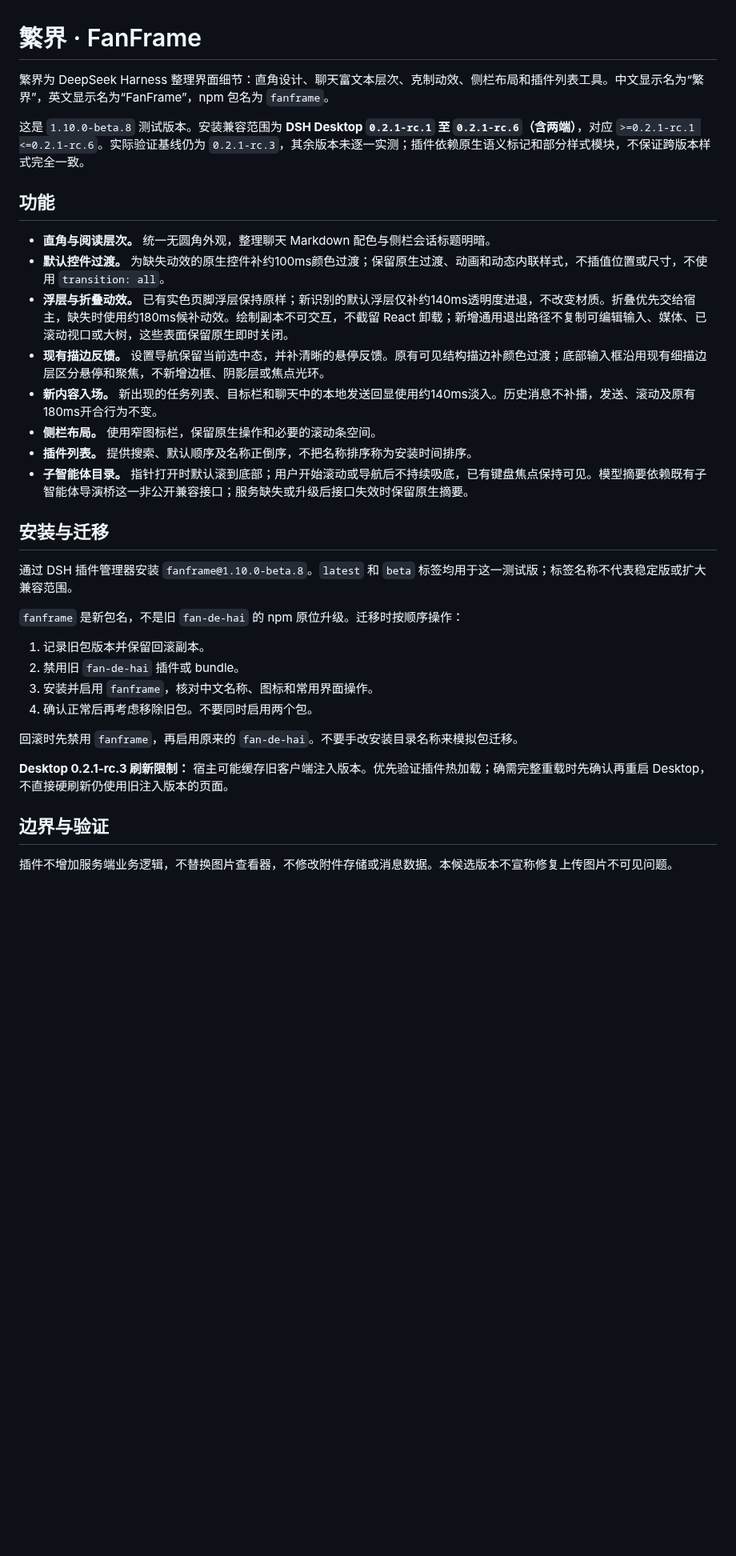
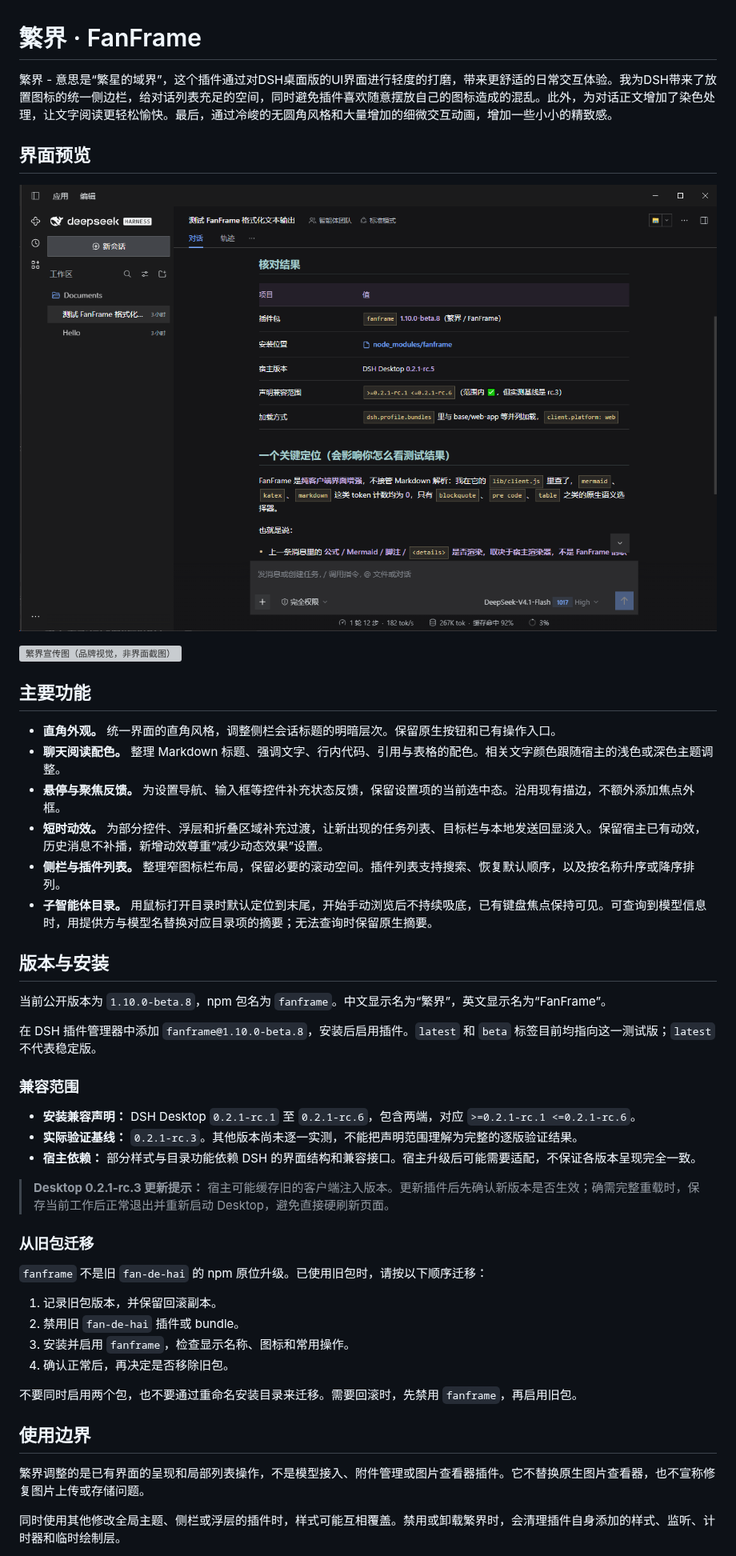
Before and after one commit to AngleNaris/fanframe, a Markdown page: README.md, the part around one of its changes. Shown at 80% size. Rendered like a GitHub page; pictures changed too: assets/user-screenshot.png (added); blank space fills up the shorter version; grey boxes are pictures that could not be loaded.

Commit message:
docs: use author introduction and add approved marketplace media

```diff
--- a/README.md
+++ b/README.md
@@ -1,36 +1,50 @@
 # 繁界 · FanFrame
 
-繁界为 DeepSeek Harness 整理界面细节：直角设计、聊天富文本层次、克制动效、侧栏布局和插件列表工具。中文显示名为“繁界”，英文显示名为“FanFrame”，npm 包名为 `fanframe`。
+繁界 - 意思是“繁星的域界”，这个插件通过对DSH桌面版的UI界面进行轻度的打磨，带来更舒适的日常交互体验。我为DSH带来了放置图标的统一侧边栏，给对话列表充足的空间，同时避免插件喜欢随意摆放自己的图标造成的混乱。此外，为对话正文增加了染色处理，让文字阅读更轻松愉快。最后，通过冷峻的无圆角风格和大量增加的细微交互动画，增加一些小小的精致感。
 
-这是 `1.10.0-beta.8` 测试版本。安装兼容范围为 **DSH Desktop `0.2.1-rc.1` 至 `0.2.1-rc.6`（含两端）**，对应 `>=0.2.1-rc.1 <=0.2.1-rc.6`。实际验证基线仍为 `0.2.1-rc.3`，其余版本未逐一实测；插件依赖原生语义标记和部分样式模块，不保证跨版本样式完全一致。
+## 界面预览
 
-## 功能
+![繁界使用截图（用户提供）](https://raw.githubusercontent.com/AngleNaris/fanframe/main/assets/user-screenshot.png)
 
-- **直角与阅读层次。** 统一无圆角外观，整理聊天 Markdown 配色与侧栏会话标题明暗。
-- **默认控件过渡。** 为缺失动效的原生控件补约100ms颜色过渡；保留原生过渡、动画和动态内联样式，不插值位置或尺寸，不使用 `transition: all`。
-- **浮层与折叠动效。** 已有实色页脚浮层保持原样；新识别的默认浮层仅补约140ms透明度进退，不改变材质。折叠优先交给宿主，缺失时使用约180ms候补动效。绘制副本不可交互，不截留 React 卸载；新增通用退出路径不复制可编辑输入、媒体、已滚动视口或大树，这些表面保留原生即时关闭。
-- **现有描边反馈。** 设置导航保留当前选中态，并补清晰的悬停反馈。原有可见结构描边补颜色过渡；底部输入框沿用现有细描边层区分悬停和聚焦，不新增边框、阴影层或焦点光环。
-- **新内容入场。** 新出现的任务列表、目标栏和聊天中的本地发送回显使用约140ms淡入。历史消息不补播，发送、滚动及原有180ms开合行为不变。
-- **侧栏布局。** 使用窄图标栏，保留原生操作和必要的滚动条空间。
-- **插件列表。** 提供搜索、默认顺序及名称正倒序，不把名称排序称为安装时间排序。
-- **子智能体目录。** 指针打开时默认滚到底部；用户开始滚动或导航后不持续吸底，已有键盘焦点保持可见。模型摘要依赖既有子智能体导演桥这一非公开兼容接口；服务缺失或升级后接口失效时保留原生摘要。
+![繁界宣传图（品牌视觉，非界面截图）](https://raw.githubusercontent.com/AngleNaris/fanframe/main/assets/fanframe-promo.png)
 
-## 安装与迁移
+## 主要功能
 
-通过 DSH 插件管理器安装 `fanframe@1.10.0-beta.8`。`latest` 和 `beta` 标签均用于这一测试版；标签名称不代表稳定版或扩大兼容范围。
+- **直角外观。** 统一界面的直角风格，调整侧栏会话标题的明暗层次。保留原生按钮和已有操作入口。
+- **聊天阅读配色。** 整理 Markdown 标题、强调文字、行内代码、引用与表格的配色。相关文字颜色跟随宿主的浅色或深色主题调整。
+- **悬停与聚焦反馈。** 为设置导航、输入框等控件补充状态反馈，保留设置项的当前选中态。沿用现有描边，不额外添加焦点外框。
+- **短时动效。** 为部分控件、浮层和折叠区域补充过渡，让新出现的任务列表、目标栏与本地发送回显淡入。保留宿主已有动效，历史消息不补播，新增动效尊重“减少动态效果”设置。
+- **侧栏与插件列表。** 整理窄图标栏布局，保留必要的滚动空间。插件列表支持搜索、恢复默认顺序，以及按名称升序或降序排列。
+- **子智能体目录。** 用鼠标打开目录时默认定位到末尾，开始手动浏览后不持续吸底，已有键盘焦点保持可见。可查询到模型信息时，用提供方与模型名替换对应目录项的摘要；无法查询时保留原生摘要。
 
-`fanframe` 是新包名，不是旧 `fan-de-hai` 的 npm 原位升级。迁移时按顺序操作：
+## 版本与安装
 
-1. 记录旧包版本并保留回滚副本。
+当前公开版本为 `1.10.0-beta.8`，npm 包名为 `fanframe`。中文显示名为“繁界”，英文显示名为“FanFrame”。
+
+在 DSH 插件管理器中添加 `fanframe@1.10.0-beta.8`，安装后启用插件。`latest` 和 `beta` 标签目前均指向这一测试版；`latest` 不代表稳定版。
+
+### 兼容范围
+
+- **安装兼容声明：** DSH Desktop `0.2.1-rc.1` 至 `0.2.1-rc.6`，包含两端，对应 `>=0.2.1-rc.1 <=0.2.1-rc.6`。
+- **实际验证基线：** `0.2.1-rc.3`。其他版本尚未逐一实测，不能把声明范围理解为完整的逐版验证结果。
+- **宿主依赖：** 部分样式与目录功能依赖 DSH 的界面结构和兼容接口。宿主升级后可能需要适配，不保证各版本呈现完全一致。
+
+> **Desktop 0.2.1-rc.3 更新提示：** 宿主可能缓存旧的客户端注入版本。更新插件后先确认新版本是否生效；确需完整重载时，保存当前工作后正常退出并重新启动 Desktop，避免直接硬刷新页面。
+
+### 从旧包迁移
+
+`fanframe` 不是旧 `fan-de-hai` 的 npm 原位升级。已使用旧包时，请按以下顺序迁移：
+
+1. 记录旧包版本，并保留回滚副本。
 2. 禁用旧 `fan-de-hai` 插件或 bundle。
-3. 安装并启用 `fanframe`，核对中文名称、图标和常用界面操作。
-4. 确认正常后再考虑移除旧包。不要同时启用两个包。
+3. 安装并启用 `fanframe`，检查显示名称、图标和常用操作。
+4. 确认正常后，再决定是否移除旧包。
 
-回滚时先禁用 `fanframe`，再启用原来的 `fan-de-hai`。不要手改安装目录名称来模拟包迁移。
+不要同时启用两个包，也不要通过重命名安装目录来迁移。需要回滚时，先禁用 `fanframe`，再启用旧包。
 
-**Desktop 0.2.1-rc.3 刷新限制：** 宿主可能缓存旧客户端注入版本。优先验证插件热加载；确需完整重载时先确认再重启 Desktop，不直接硬刷新仍使用旧注入版本的页面。
+## 使用边界
 
-## 边界与验证
+繁界调整的是已有界面的呈现和局部列表操作，不是模型接入、附件管理或图片查看器插件。它不替换原生图片查看器，也不宣称修复图片上传或存储问题。
 
-插件不增加服务端业务逻辑，不替换图片查看器，不修改附件存储或消息数据。本候选版本不宣称修复上传图片不可见问题。
+同时使用其他修改全局主题、侧栏或浮层的插件时，样式可能互相覆盖。禁用或卸载繁界时，会清理插件自身添加的样式、监听、计时器和临时绘制层。
 
```
Also changed, not shown: other parts of README.md (+20 -5 lines), 5 other files.
